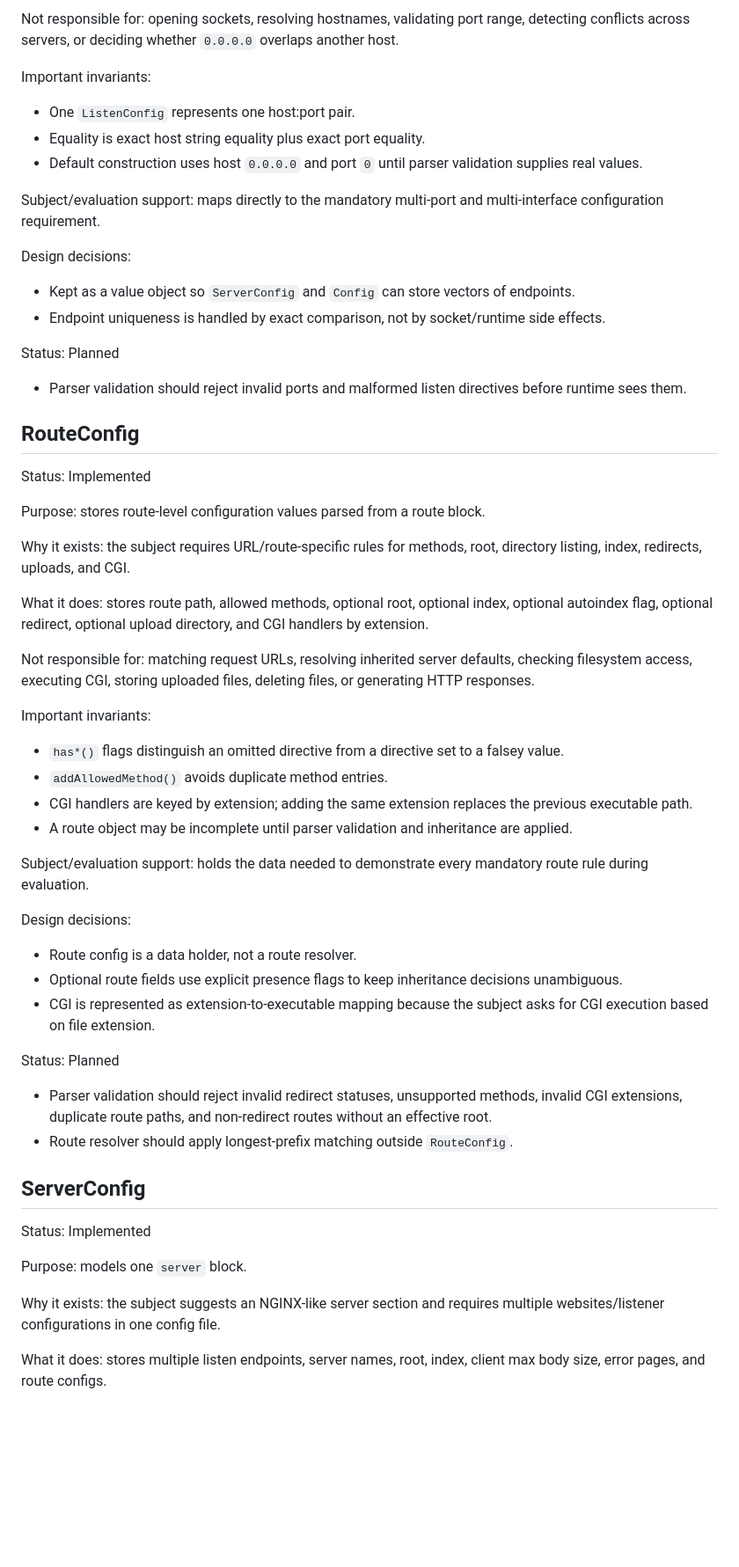
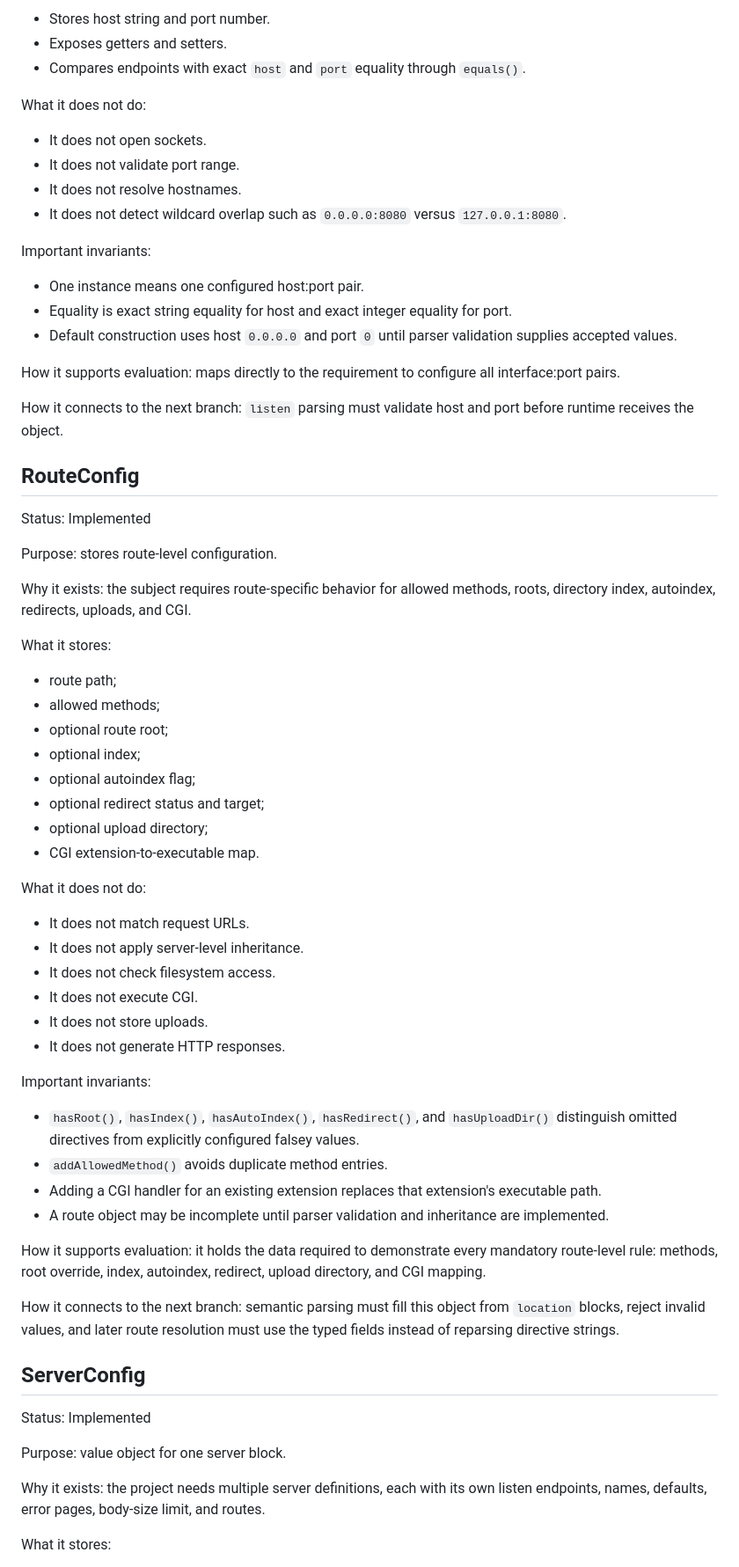
Before and after one commit to alteixeira20/42_webserv, a Markdown page: docs/parsing_foundation.md, the part around one of its changes. Shown at 88% size. GitHub-like rendering; blank space fills up the shorter version.

```diff
--- a/docs/parsing_foundation.md
+++ b/docs/parsing_foundation.md
@@ -125,58 +190,71 @@ What it does: stores host and port, exposes getters/setters, and compares two en
 
-Not responsible for: opening sockets, resolving hostnames, validating port range, detecting conflicts across servers, or deciding whether `0.0.0.0` overlaps another host.
+- Stores host string and port number.
+- Exposes getters and setters.
+- Compares endpoints with exact `host` and `port` equality through `equals()`.
+
+What it does not do:
+
+- It does not open sockets.
+- It does not validate port range.
+- It does not resolve hostnames.
+- It does not detect wildcard overlap such as `0.0.0.0:8080` versus `127.0.0.1:8080`.
 
 Important invariants:
-- One `ListenConfig` represents one host:port pair.
-- Equality is exact host string equality plus exact port equality.
-- Default construction uses host `0.0.0.0` and port `0` until parser validation supplies real values.
 
-Subject/evaluation support: maps directly to the mandatory multi-port and multi-interface configuration requirement.
+- One instance means one configured host:port pair.
+- Equality is exact string equality for host and exact integer equality for port.
+- Default construction uses host `0.0.0.0` and port `0` until parser validation supplies accepted values.
 
-Design decisions:
-- Kept as a value object so `ServerConfig` and `Config` can store vectors of endpoints.
-- Endpoint uniqueness is handled by exact comparison, not by socket/runtime side effects.
+How it supports evaluation: maps directly to the requirement to configure all interface:port pairs.
 
-Status: Planned
-
-- Parser validation should reject invalid ports and malformed listen directives before runtime sees them.
+How it connects to the next branch: `listen` parsing must validate host and port before runtime receives the object.
 
 ## RouteConfig
 
 Status: Implemented
 
-Purpose: stores route-level configuration values parsed from a route block.
+Purpose: stores route-level configuration.
 
-Why it exists: the subject requires URL/route-specific rules for methods, root, directory listing, index, redirects, uploads, and CGI.
+Why it exists: the subject requires route-specific behavior for allowed methods, roots, directory index, autoindex, redirects, uploads, and CGI.
 
-What it does: stores route path, allowed methods, optional root, optional index, optional autoindex flag, optional redirect, optional upload directory, and CGI handlers by extension.
+What it stores:
 
-Not responsible for: matching request URLs, resolving inherited server defaults, checking filesystem access, executing CGI, storing uploaded files, deleting files, or generating HTTP responses.
+- route path;
+- allowed methods;
+- optional route root;
+- optional index;
+- optional autoindex flag;
+- optional redirect status and target;
+- optional upload directory;
+- CGI extension-to-executable map.
+
+What it does not do:
+
+- It does not match request URLs.
+- It does not apply server-level inheritance.
+- It does not check filesystem access.
+- It does not execute CGI.
+- It does not store uploads.
+- It does not generate HTTP responses.
 
 Important invariants:
-- `has*()` flags distinguish an omitted directive from a directive set to a falsey value.
+
+- `hasRoot()`, `hasIndex()`, `hasAutoIndex()`, `hasRedirect()`, and `hasUploadDir()` distinguish omitted directives from explicitly configured falsey values.
 - `addAllowedMethod()` avoids duplicate method entries.
-- CGI handlers are keyed by extension; adding the same extension replaces the previous executable path.
-- A route object may be incomplete until parser validation and inheritance are applied.
+- Adding a CGI handler for an existing extension replaces that extension's executable path.
+- A route object may be incomplete until parser validation and inheritance are implemented.
 
-Subject/evaluation support: holds the data needed to demonstrate every mandatory route rule during evaluation.
+How it supports evaluation: it holds the data required to demonstrate every mandatory route-level rule: methods, root override, index, autoindex, redirect, upload directory, and CGI mapping.
 
-Design decisions:
-- Route config is a data holder, not a route resolver.
-- Optional route fields use explicit presence flags to keep inheritance decisions unambiguous.
-- CGI is represented as extension-to-executable mapping because the subject asks for CGI execution based on file extension.
-
-Status: Planned
-
-- Parser validation should reject invalid redirect statuses, unsupported methods, invalid CGI extensions, duplicate route paths, and non-redirect routes without an effective root.
-- Route resolver should apply longest-prefix matching outside `RouteConfig`.
+How it connects to the next branch: semantic parsing must fill this object from `location` blocks, reject invalid values, and later route resolution must use the typed fields instead of reparsing directive strings.
 
 ## ServerConfig
 
 Status: Implemented
 
-Purpose: models one `server` block.
+Purpose: value object for one server block.
 
-Why it exists: the subject suggests an NGINX-like server section and requires multiple websites/listener configurations in one config file.
+Why it exists: the project needs multiple server definitions, each with its own listen endpoints, names, defaults, error pages, body-size limit, and routes.
 
-What it does: stores multiple listen endpoints, server names, root, index, client max body size, error pages, and route configs.
+What it stores:
 
```
Also changed, not shown: other parts of docs/parsing_foundation.md (+241 -101 lines), docs/config_grammar.md (+4 -0 lines).
